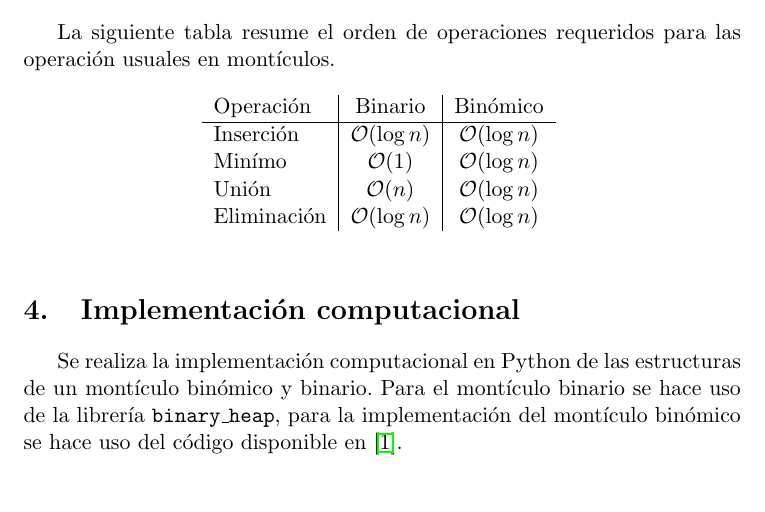
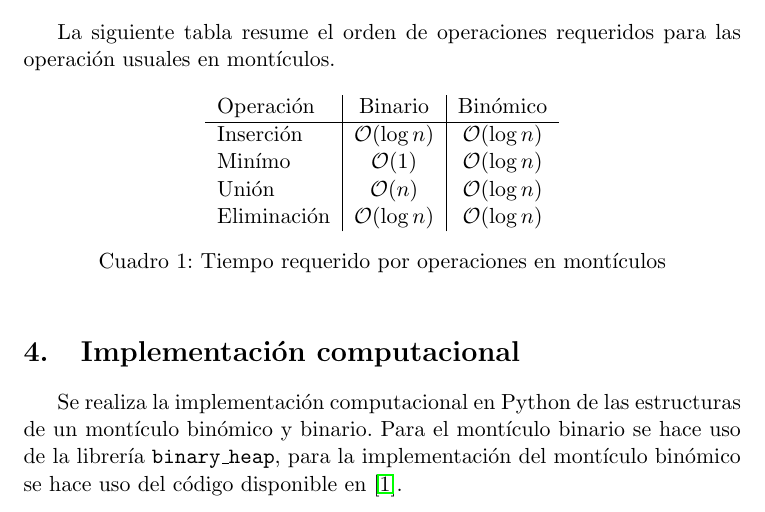
Before and after one commit to dagoquevedo/algorithms, a LaTeX paper (A9/A9.tex): part of page 2 of 4, cut so that both start at the same text. Compiled offline with pdfLaTeX.

Commit message:
Add files via upload

```diff
--- a/A9/A9.tex
+++ b/A9/A9.tex
@@ -66,7 +67,8 @@ Minímo      & $\mathcal{O}(1)$       & $\mathcal{O}(\log n)$        \\
 Unión       & $\mathcal{O}(n)$       & $\mathcal{O}(\log n)$       \\
 Eliminación & $\mathcal{O}(\log n)$     & $\mathcal{O}(\log n)$
 \end{tabular}
-\label{tbl:ope}
+\caption{Tiempo requerido por operaciones en montículos}
+\label{tab:ope}
 \end{table}
 
 
```
Also changed, not shown: A9/A9.pdf, A9/A9.tex (5 more changed lines).
